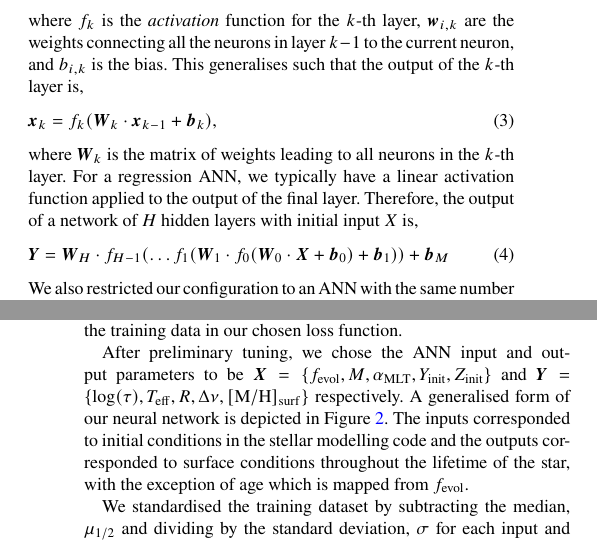
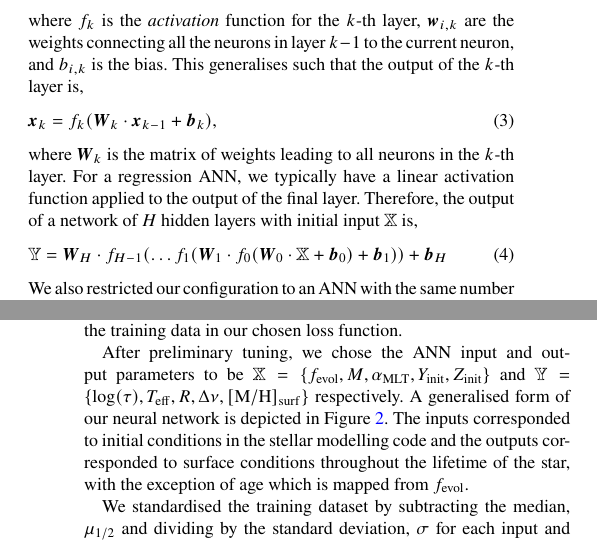
Before and after one commit to alexlyttle/hmd-paper, a LaTeX paper (main.tex): two parts of the columns of pages 4 and 5 of 20, joined at a grey line, cut so that both start at the same text. Compiled offline with pdfLaTeX.

Commit message:
Consistent notation for NN input and output

```diff
--- a/main.tex
+++ b/main.tex
@@ -319,10 +319,10 @@ where $f_k$ is the \emph{activation} function for the $k$-th layer, $\boldsymbol
     \boldsymbol{x}_{k}=f_k(\boldsymbol{W}_{k} \cdot \boldsymbol{x}_{k-1} + \boldsymbol{b}_{k}),
 \end{equation}
 %
-where $\boldsymbol{W}_k$ is the matrix of weights leading to all neurons in the $k$-th layer. For a regression ANN, we typically have a linear activation function applied to the output of the final layer. Therefore, the output of a network of $H$ hidden layers with initial input $X$ is,
+where $\boldsymbol{W}_k$ is the matrix of weights leading to all neurons in the $k$-th layer. For a regression ANN, we typically have a linear activation function applied to the output of the final layer. Therefore, the output of a network of $H$ hidden layers with initial input $\boldsymbol{\mathbb{X}}$ is,
 %
 \begin{equation}
-    \boldsymbol{Y} = \boldsymbol{W}_{H} \cdot f_{H-1}(\dots f_1(\boldsymbol{W}_1 \cdot f_0(\boldsymbol{W}_{0} \cdot \boldsymbol{X} + \boldsymbol{b}_{0}) + \boldsymbol{b}_1) ) + \boldsymbol{b}_{M}
+    \boldsymbol{\mathbb{Y}} = \boldsymbol{W}_{H} \cdot f_{H-1}(\dots f_1(\boldsymbol{W}_1 \cdot f_0(\boldsymbol{W}_{0} \cdot \boldsymbol{\mathbb{X}} + \boldsymbol{b}_{0}) + \boldsymbol{b}_1) ) + \boldsymbol{b}_{H}
 \end{equation}
 %
 We also restricted our configuration to an ANN with the same number of neurons, $N$ in each hidden layer. Hereafter, we refer to our choice of neurons per layer, $N$ and hidden layers, $H$ as the \emph{architecture}.
@@ -366,7 +366,7 @@ and $\tau_\mathrm{MS}$ is the MS lifetime. In other words, a star with $f_\mathr
 
 We also observed that the ANN struggled to fit areas with a high rate of change in observables, partly because of poor grid coverage. To bias training to such areas, we calculated the gradient in $\teff$ and $\log g$ between each point for each stellar evolutionary track and used them as optional weights to the loss during tuning. These weights multiplied the difference between the ANN prediction and the training data in our chosen loss function.
 
-After preliminary tuning, we chose the ANN input and output parameters to be $\boldsymbol{X} = \{f_\mathrm{evol}, M, \mlt, Y_\mathrm{init}, Z_\mathrm{init}\}$ and $\boldsymbol{Y} = \{\log(\tau), \teff, R, \dnu, \metallicity_\mathrm{surf}\}$ respectively. A generalised form of our neural network is depicted in Figure \ref{fig:net}. The inputs corresponded to initial conditions in the stellar modelling code and the outputs corresponded to surface conditions throughout the lifetime of the star, with the exception of age which is mapped from $f_\mathrm{evol}$.
+After preliminary tuning, we chose the ANN input and output parameters to be $\boldsymbol{\mathbb{X}} = \{f_\mathrm{evol}, M, \mlt, Y_\mathrm{init}, Z_\mathrm{init}\}$ and $\boldsymbol{\mathbb{Y}} = \{\log(\tau), \teff, R, \dnu, \metallicity_\mathrm{surf}\}$ respectively. A generalised form of our neural network is depicted in Figure \ref{fig:net}. The inputs corresponded to initial conditions in the stellar modelling code and the outputs corresponded to surface conditions throughout the lifetime of the star, with the exception of age which is mapped from $f_\mathrm{evol}$.
 
 \begin{figure}
     \includegraphics[width=\linewidth]{figures/network_10.png}
```
Also changed, not shown: main.tex (4 more changed lines).
